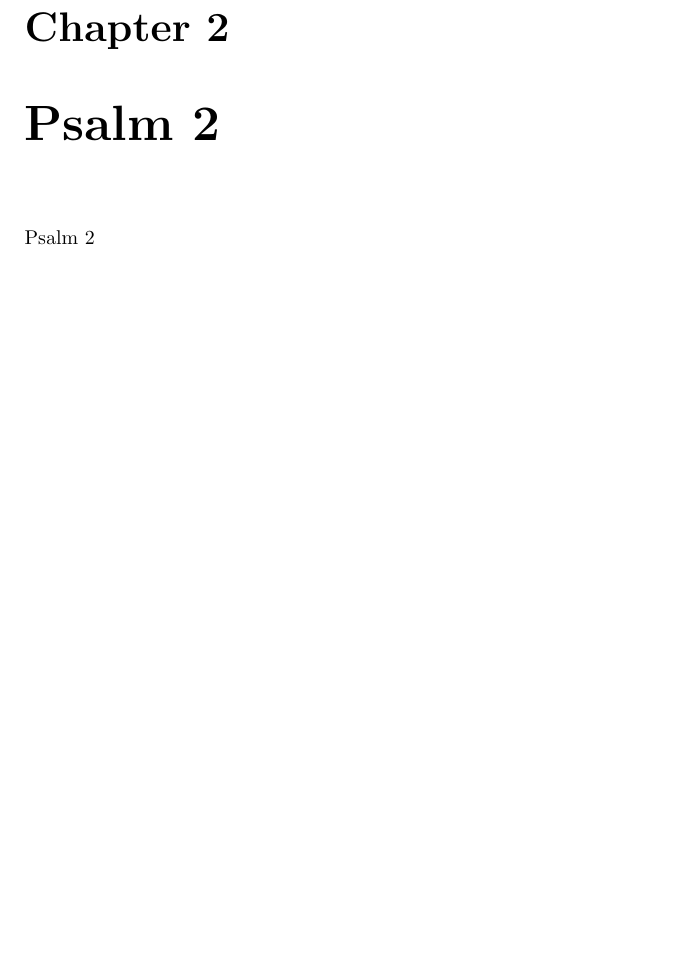
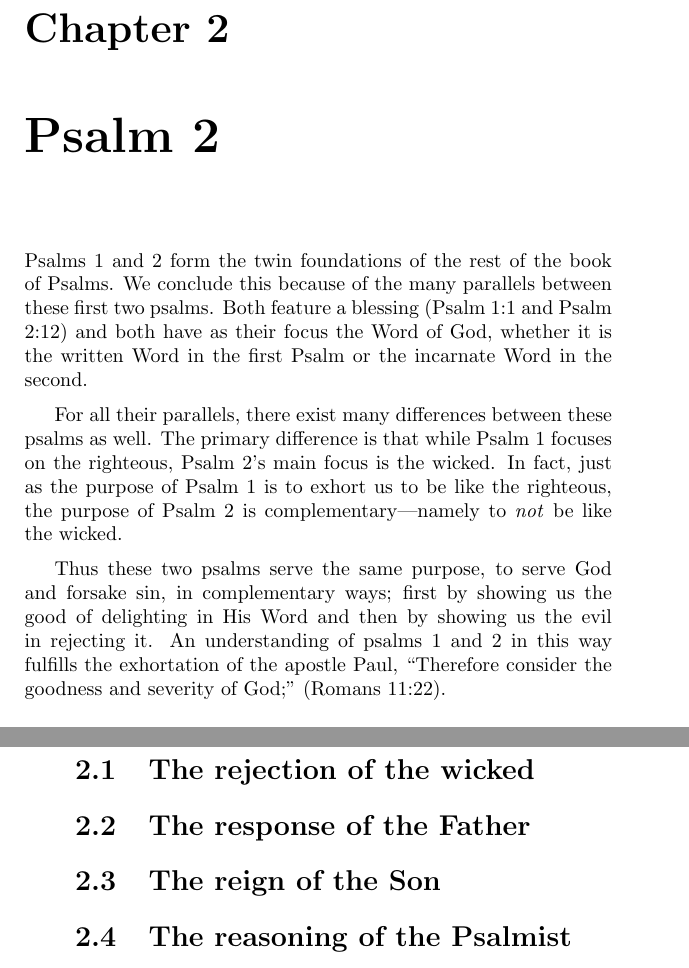
Before and after one commit to JesseLu/psalms-project, a LaTeX book (pttp.tex, which reads ps002.tex): part of page 13 of 13 before the commit and two parts of pages 13 and 14 of 14 after it, the two joined at a grey line, cut so that both start at the same text, the shorter picture padded with empty space. Compiled offline with pdfLaTeX.

Commit message:
Started on ps 2.

```diff
--- a/ps002.tex
+++ b/ps002.tex
@@ -1,2 +1,29 @@
 \chapter{Psalm 2}
-Psalm 2
+Psalms 1 and 2 form the twin foundations of the rest of the book of Psalms.
+We conclude this because of the many parallels between these first two psalms.
+Both feature a blessing (Psalm 1:1 and Psalm 2:12) and
+    both have as their focus the Word of God,
+    whether it is the written Word in the first Psalm
+    or the incarnate Word in the second.
+
+For all their parallels, there exist many differences between these psalms as well.
+The primary difference is that while Psalm 1 focuses on the righteous,
+    Psalm 2's main focus is the wicked.
+In fact, just as the purpose of Psalm 1 is to exhort us to be like the righteous,
+    the purpose of Psalm 2 is complementary---namely
+    to \emph{not} be like the wicked.
+
+Thus these two psalms serve the same purpose,
+    to serve God and forsake sin,
+    in complementary ways;
+    first by showing us the good of delighting in His Word
+    and then by showing us the evil in rejecting it.
+An understanding of psalms 1 and 2 in this way fulfills
+    the exhortation of the apostle Paul,
+    ``Therefore consider the goodness and severity of God;''
+    (Romans 11:22).
+
+\section{The rejection of the wicked}
+\section{The response of the Father}
+\section{The reign of the Son}
+\section{The reasoning of the Psalmist}
```
Also changed, not shown: pttp.pdf.
